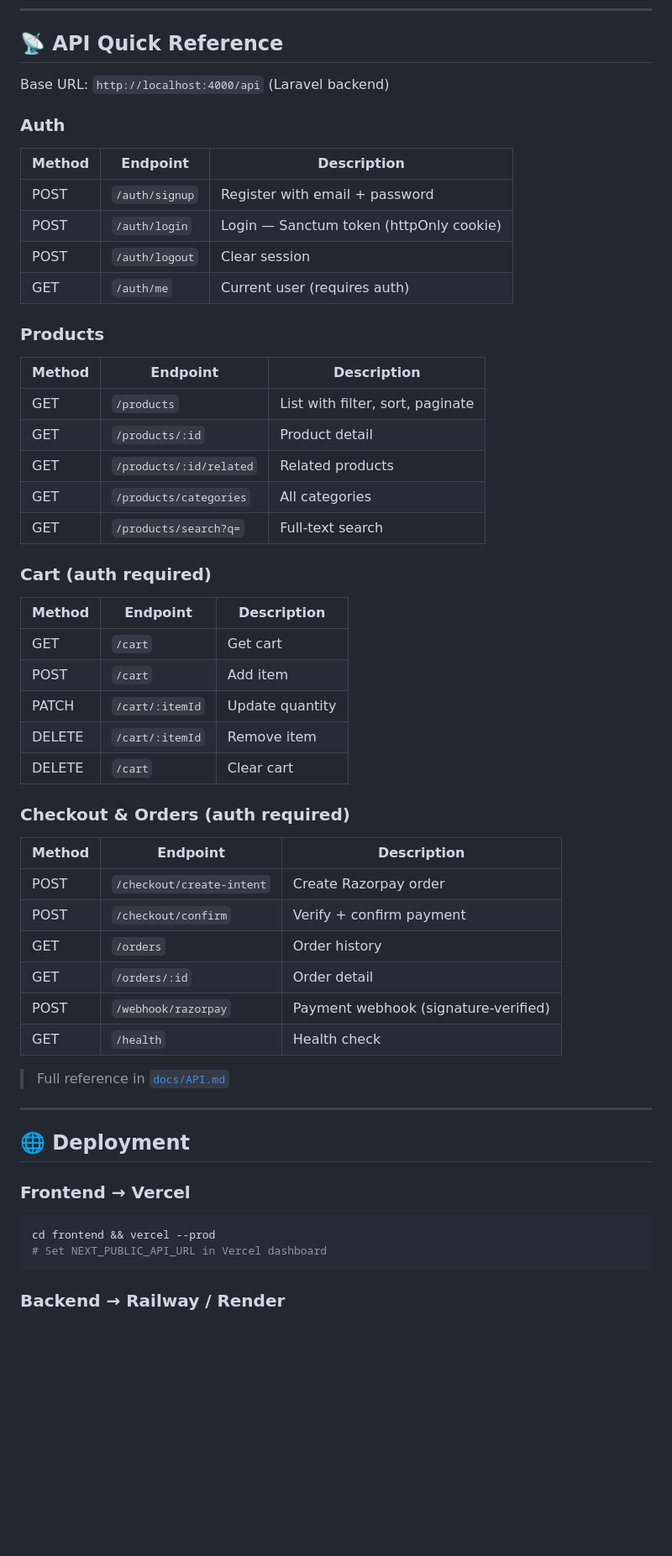
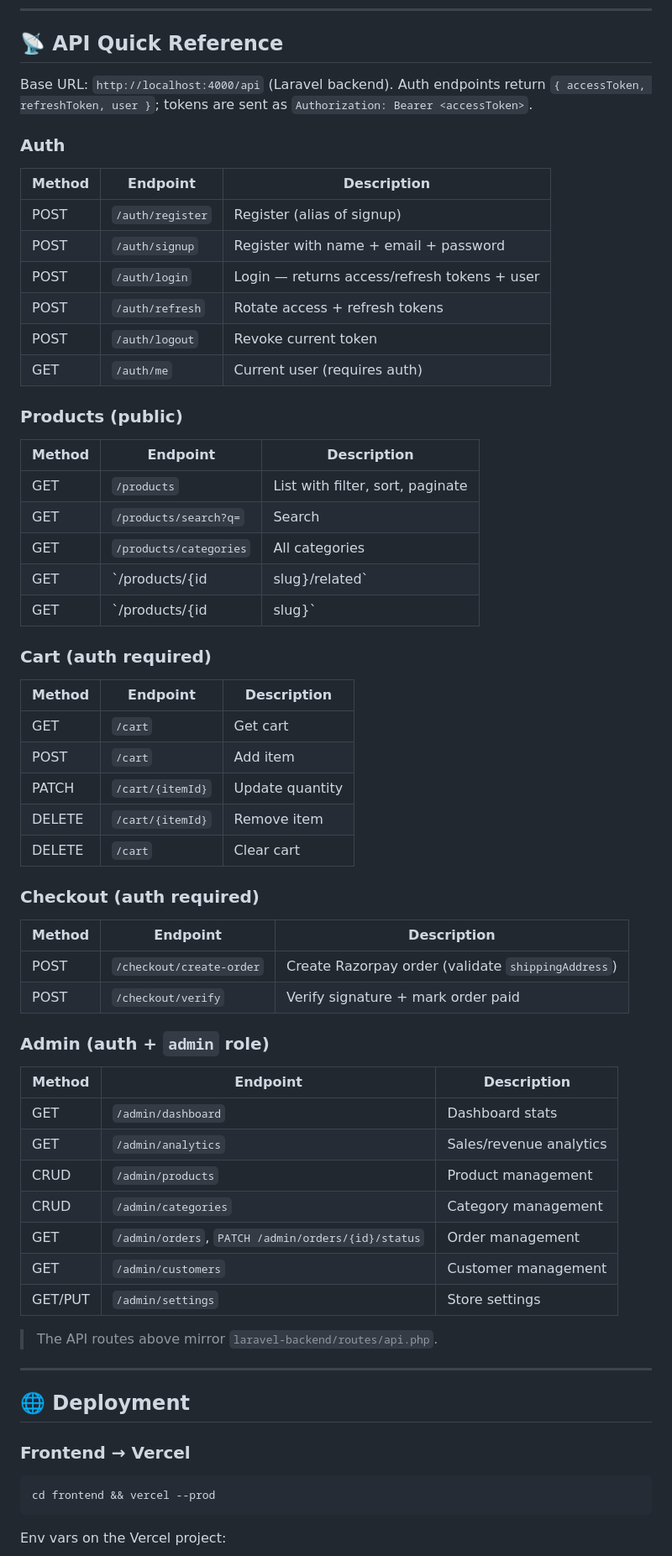
Before and after one commit to Yukta062006/Immersive-Ecommerse, a Markdown page: README.md, the part around one of its changes. Shown at 84% size. Rendered like a GitHub page; blank space fills up the shorter version.

````diff
--- a/README.md
+++ b/README.md
@@ -342,45 +353,54 @@ FRONTEND_URL=http://localhost:3000
 
 ## 📡 API Quick Reference
 
-Base URL: `http://localhost:4000/api` (Laravel backend)
+Base URL: `http://localhost:4000/api` (Laravel backend). Auth endpoints return `{ accessToken, refreshToken, user }`; tokens are sent as `Authorization: Bearer <accessToken>`.
 
 ### Auth
 | Method | Endpoint | Description |
 |---|---|---|
-| POST | `/auth/signup` | Register with email + password |
-| POST | `/auth/login` | Login — Sanctum token (httpOnly cookie) |
-| POST | `/auth/logout` | Clear session |
+| POST | `/auth/register` | Register (alias of signup) |
+| POST | `/auth/signup` | Register with name + email + password |
+| POST | `/auth/login` | Login — returns access/refresh tokens + user |
+| POST | `/auth/refresh` | Rotate access + refresh tokens |
+| POST | `/auth/logout` | Revoke current token |
 | GET | `/auth/me` | Current user (requires auth) |
 
-### Products
+### Products (public)
 | Method | Endpoint | Description |
 |---|---|---|
 | GET | `/products` | List with filter, sort, paginate |
-| GET | `/products/:id` | Product detail |
-| GET | `/products/:id/related` | Related products |
+| GET | `/products/search?q=` | Search |
 | GET | `/products/categories` | All categories |
-| GET | `/products/search?q=` | Full-text search |
+| GET | `/products/{id|slug}/related` | Related products |
+| GET | `/products/{id|slug}` | Product detail |
 
 ### Cart (auth required)
 | Method | Endpoint | Description |
 |---|---|---|
 | GET | `/cart` | Get cart |
 | POST | `/cart` | Add item |
-| PATCH | `/cart/:itemId` | Update quantity |
-| DELETE | `/cart/:itemId` | Remove item |
+| PATCH | `/cart/{itemId}` | Update quantity |
+| DELETE | `/cart/{itemId}` | Remove item |
 | DELETE | `/cart` | Clear cart |
 
-### Checkout & Orders (auth required)
+### Checkout (auth required)
 | Method | Endpoint | Description |
 |---|---|---|
-| POST | `/checkout/create-intent` | Create Razorpay order |
-| POST | `/checkout/confirm` | Verify + confirm payment |
-| GET | `/orders` | Order history |
-| GET | `/orders/:id` | Order detail |
-| POST | `/webhook/razorpay` | Payment webhook (signature-verified) |
-| GET | `/health` | Health check |
+| POST | `/checkout/create-order` | Create Razorpay order (validate `shippingAddress`) |
+| POST | `/checkout/verify` | Verify signature + mark order paid |
 
-> Full reference in [`docs/API.md`](docs/API.md)
+### Admin (auth + `admin` role)
+| Method | Endpoint | Description |
+|---|---|---|
+| GET | `/admin/dashboard` | Dashboard stats |
+| GET | `/admin/analytics` | Sales/revenue analytics |
+| CRUD | `/admin/products` | Product management |
+| CRUD | `/admin/categories` | Category management |
+| GET | `/admin/orders`, `PATCH /admin/orders/{id}/status` | Order management |
+| GET | `/admin/customers` | Customer management |
+| GET/PUT | `/admin/settings` | Store settings |
+
+> The API routes above mirror `laravel-backend/routes/api.php`.
 
 ---
 
@@ -390,8 +410,7 @@ Base URL: `http://localhost:4000/api` (Laravel backend)
 
 ```bash
 cd frontend && vercel --prod
-# Set NEXT_PUBLIC_API_URL in Vercel dashboard
 ```
 
-### Backend → Railway / Render
+Env vars on the Vercel project:
 
````
Also changed, not shown: other parts of README.md (+106 -52 lines).
